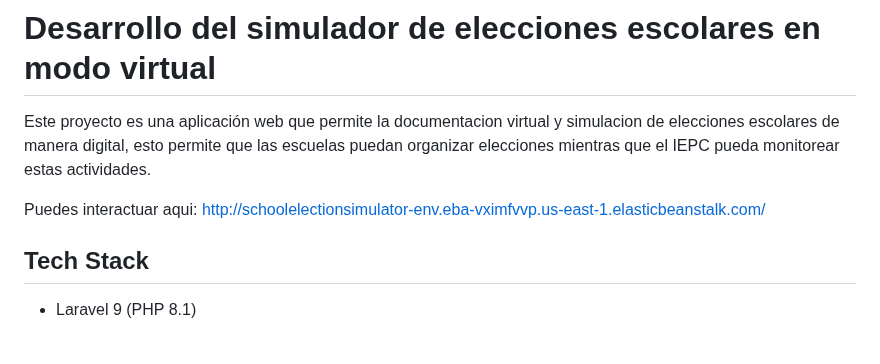
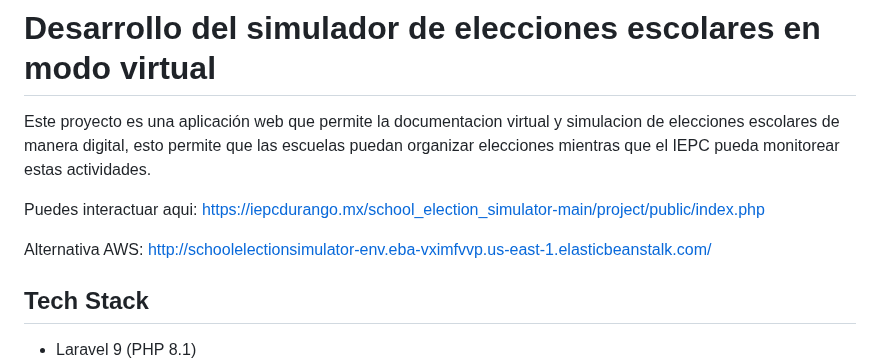
Before and after one commit to codedrifter-mx/IEPC_school_election_simulator, a Markdown page: README.md, the part around the change. Drawn GitHub-style; blank space fills up the shorter version.

```diff
--- a/README.md
+++ b/README.md
@@ -2,7 +2,9 @@
 
 Este proyecto es una aplicación web que permite la documentacion virtual y simulacion de elecciones escolares de manera digital, esto permite que las escuelas puedan organizar elecciones mientras que el IEPC pueda monitorear estas actividades.
 
-Puedes interactuar aqui: http://schoolelectionsimulator-env.eba-vximfvvp.us-east-1.elasticbeanstalk.com/
+Puedes interactuar aqui: https://iepcdurango.mx/school_election_simulator-main/project/public/index.php
+
+Alternativa AWS: http://schoolelectionsimulator-env.eba-vximfvvp.us-east-1.elasticbeanstalk.com/
 
 ## Tech Stack
 
```
